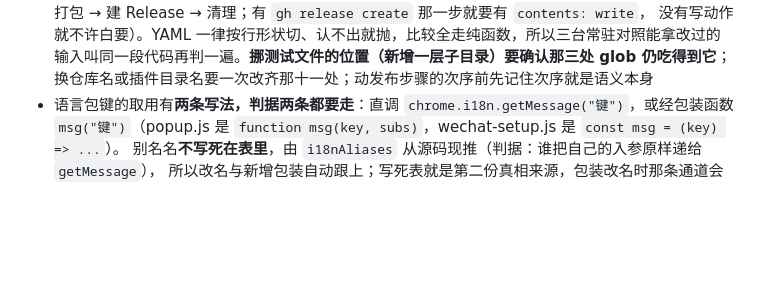
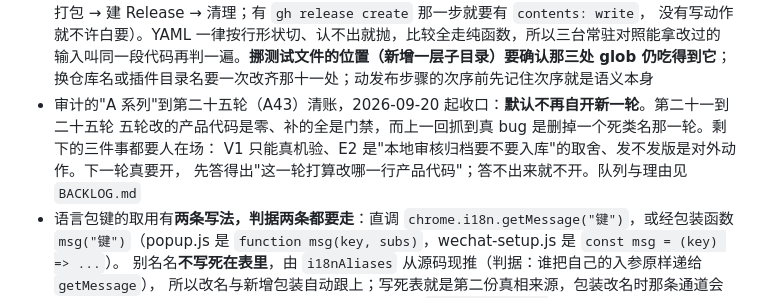
Before and after one commit to yrgpcn/tab-auto-refresh, a Markdown page: AGENTS.md, the part around the change. Drawn GitHub-style; blank space fills up the shorter version.

```diff
--- a/AGENTS.md
+++ b/AGENTS.md
@@ -34,6 +34,10 @@
   没有写动作就不许白要）。YAML 一律按行形状切、认不出就抛，比较全走纯函数，所以三台常驻对照能拿改过的
   输入叫同一段代码再判一遍。**挪测试文件的位置（新增一层子目录）要确认那三处 glob 仍吃得到它**；
   换仓库名或插件目录名要一次改齐那十一处；动发布步骤的次序前先记住次序就是语义本身
+- 审计的"A 系列"到第二十五轮（A43）清账，2026-09-20 起收口：**默认不再自开新一轮**。第二十一到二十五轮
+  五轮改的产品代码是零、补的全是门禁，而上一回抓到真 bug 是删掉一个死类名那一轮。剩下的三件事都要人在场：
+  V1 只能真机验、E2 是"本地审核归档要不要入库"的取舍、发不发版是对外动作。下一轮真要开，
+  先答得出"这一轮打算改哪一行产品代码"；答不出来就不开。队列与理由见 `BACKLOG.md`
 - 语言包键的取用有**两条写法，判据两条都要走**：直调 `chrome.i18n.getMessage("键")`，或经包装函数
   `msg("键")`（popup.js 是 `function msg(key, subs)`，wechat-setup.js 是 `const msg = (key) => ...`）。
   别名名**不写死在表里**，由 `i18nAliases` 从源码现推（判据：谁把自己的入参原样递给 `getMessage`），
```
Also changed, not shown: BACKLOG.md (+14 -0 lines).
